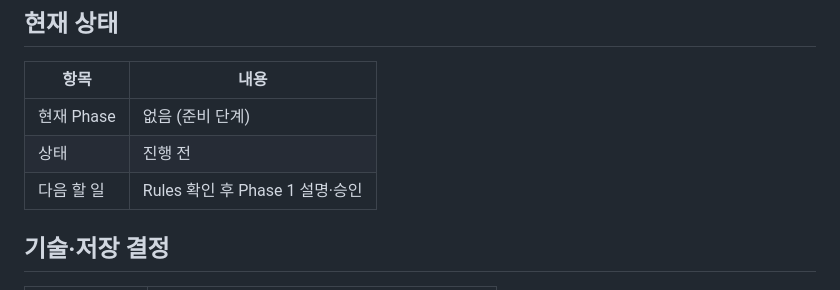
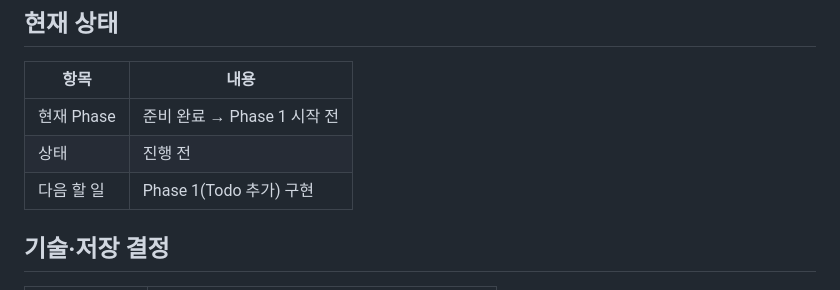
Before and after one commit to jackinnzmain-beep/todo_app, a Markdown page: PLAN.md, the part around the change. GitHub-like rendering.

Commit message:
PLAN 현재 상태를 Phase 1 직전으로 맞춘다.
준비 완료를 반영해 다음 할 일을 Todo 추가 구현으로 명확히 한다.

Co-authored-by: Cursor <cursoragent@cursor.com>

```diff
--- a/PLAN.md
+++ b/PLAN.md
@@ -32,9 +32,9 @@
 
 | 항목 | 내용 |
 |------|------|
-| 현재 Phase | 없음 (준비 단계) |
+| 현재 Phase | 준비 완료 → Phase 1 시작 전 |
 | 상태 | 진행 전 |
-| 다음 할 일 | Rules 확인 후 Phase 1 설명·승인 |
+| 다음 할 일 | Phase 1(Todo 추가) 구현 |
 
 ## 기술·저장 결정
 
```
